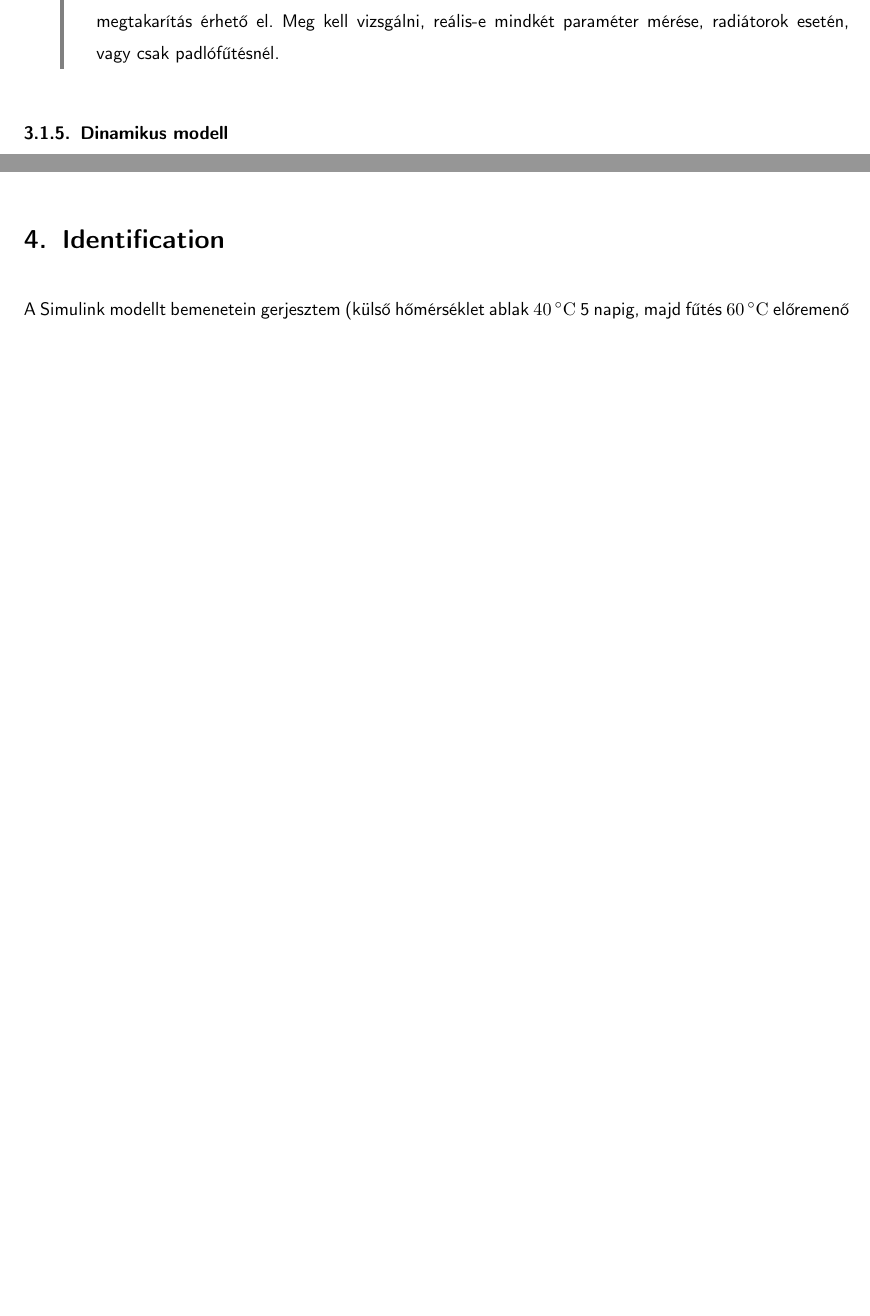
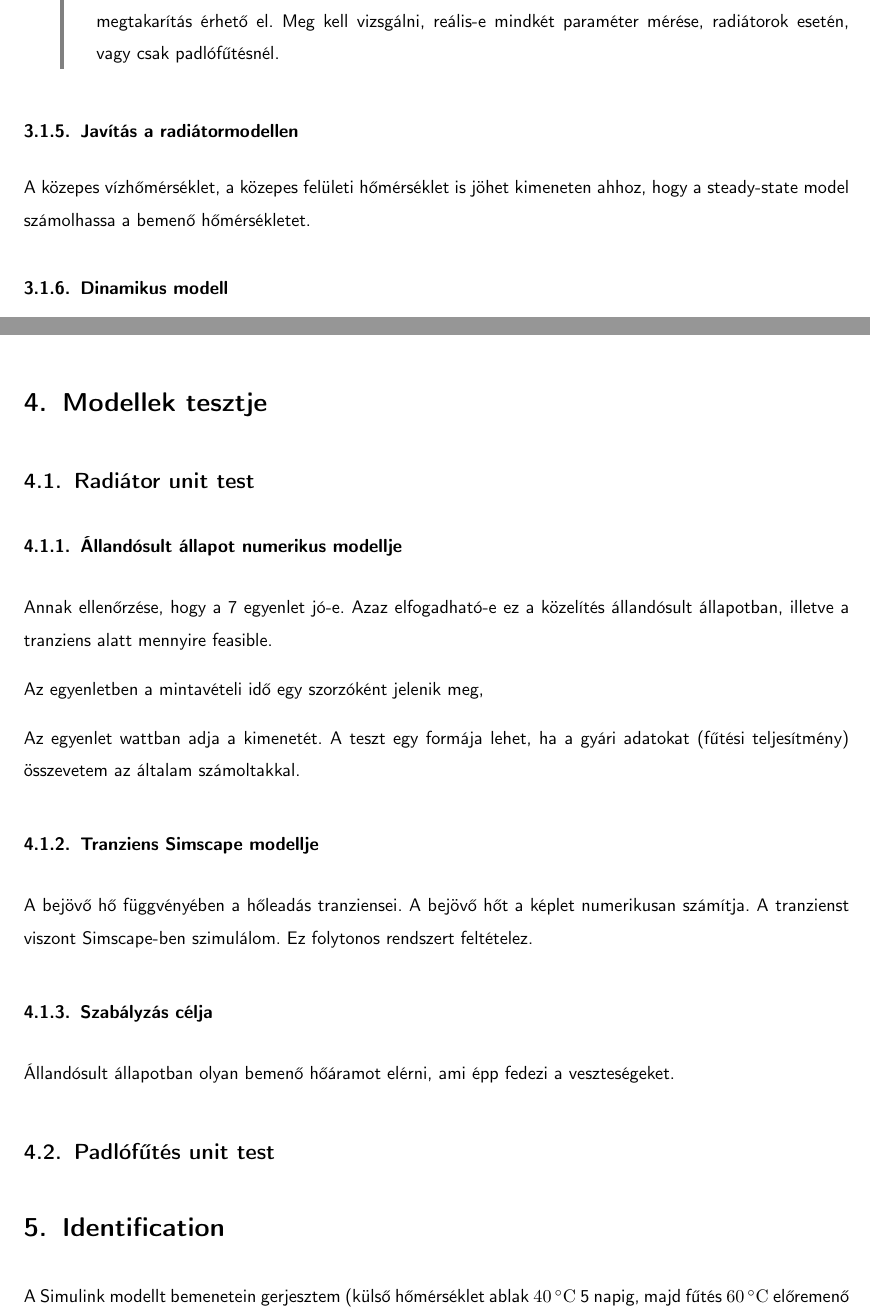
Before and after one commit to gyulas/thesis, a LaTeX document (notes/szakdoga.tex, which reads notes/src/futotestek.tex, notes/src/unittest.tex): two parts of pages 11 and 14 of 18, joined at a grey line, cut so that both start at the same text, the shorter picture padded with empty space. Compiled offline with pdfLaTeX.

Commit message:
Notes minor chg - unit test steps

```diff
--- a/notes/src/futotestek.tex
+++ b/notes/src/futotestek.tex
@@ -122,6 +122,10 @@ Mivel a hőleadást, hőtárolást Simscape-ben valósítottam meg, a radiátorb
 	\textbf{Megjegyzés:} A radiátorba bekerülő teljesítményt a $t_s-t_r$ szabja meg (\ref{hofelvetel}. egyenlet), viszont itt $t_r$-t kiejtettem az egyenletekből. Viszont az irodalom\footnote{REHVA alacsony hőm. fűtés és magas hőm. hűtés by Bjarne Olesen et. al.} szerint a $\Delta t= t_s-t_r$-re szabályzozással megtakarítás érhető el. Meg kell vizsgálni, reális-e mindkét paraméter mérése, radiátorok esetén, vagy csak padlófűtésnél.
 \end{formal}
 
+\subsubsection{Javítás a radiátormodellen}
+
+A közepes vízhőmérséklet, a közepes felületi hőmérséklet is jöhet kimeneten ahhoz, hogy a steady-state model számolhassa a bemenő hőmérsékletet.
+
 
 \subsubsection{Dinamikus modell}
 
--- /dev/null
+++ b/notes/src/unittest.tex
@@ -0,0 +1,21 @@
+\section{Modellek tesztje}
+
+\subsection{Radiátor unit test}
+
+\subsubsection{Állandósult állapot numerikus modellje}
+
+Annak ellenőrzése, hogy a \ref{holeadas4} egyenlet jó-e. Azaz elfogadható-e ez a közelítés állandósult állapotban, illetve a tranziens alatt mennyire feasible.
+
+Az egyenletben a mintavételi idő egy szorzóként jelenik meg,
+
+Az egyenlet wattban adja a kimenetét.
+A teszt egy formája lehet, ha a gyári adatokat (fűtési teljesítmény) összevetem az általam számoltakkal.
+
+\subsubsection{Tranziens Simscape modellje}
+A bejövő hő függvényében a hőleadás tranziensei. A bejövő hőt a képlet numerikusan számítja. A tranzienst viszont Simscape-ben szimulálom. Ez folytonos rendszert feltételez.
+
+\subsubsection{Szabályzás célja}
+
+Állandósult állapotban olyan bemenő hőáramot elérni, ami épp fedezi a veszteségeket.
+
+\subsection{Padlófűtés unit test}
--- a/notes/szakdoga.tex
+++ b/notes/szakdoga.tex
@@ -175,8 +175,8 @@
 	\input{src/model}
 	\input{src/haz}
 	\input{src/futotestek}
+	\input{src/unittest}
 	\input{src/heating}
-
 	\input{src/ident}
 	\input{src/control_intro}
 
```
Also changed, not shown: notes/src/haz.tex (+2 -1 lines), notes/src/ident.tex (+2 -0 lines), notes/szakdoga.pdf.
